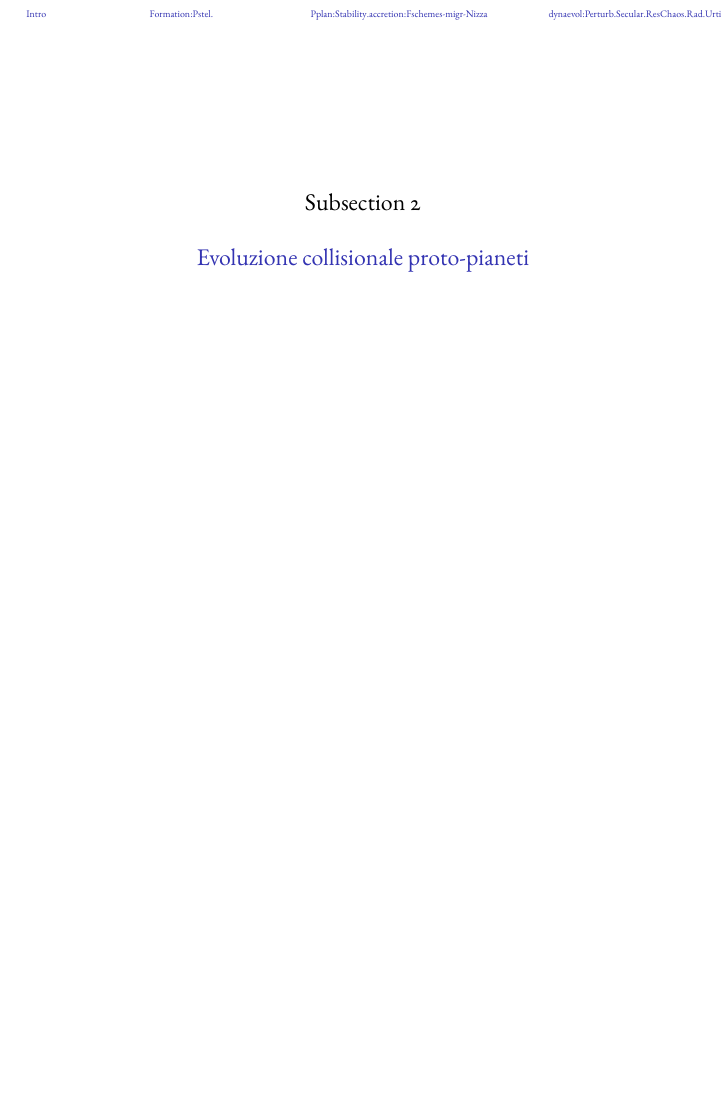
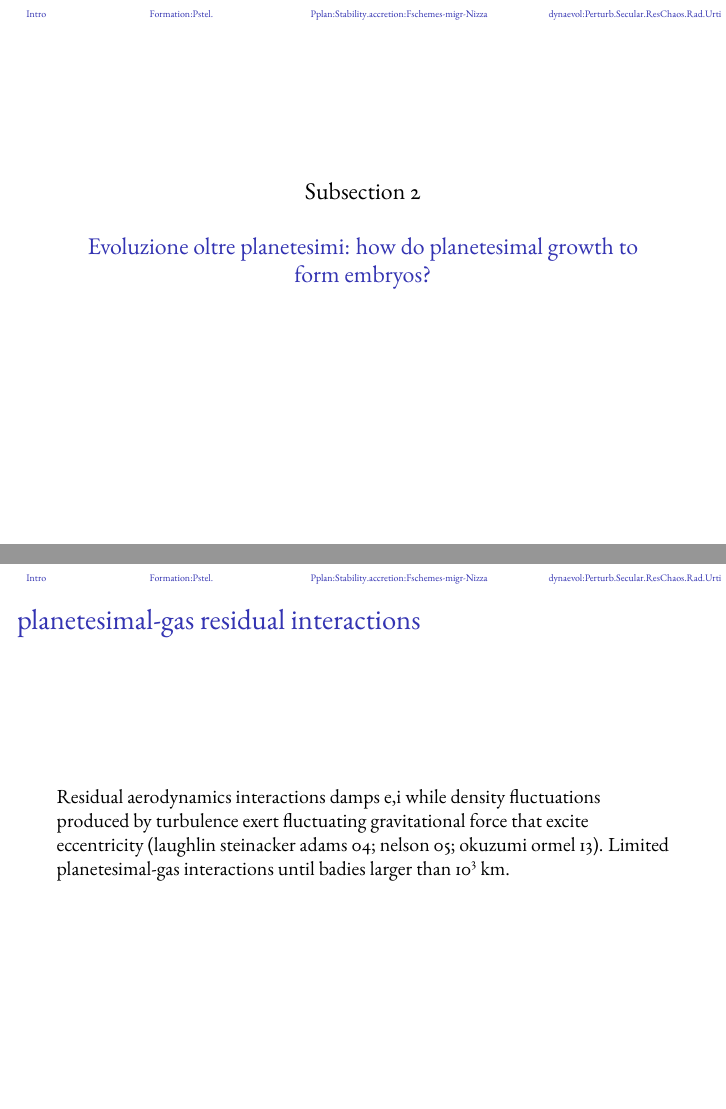
Before and after one commit to Pippetta87/Sistemi-planetari-formazione-ed-evoluzione-Beamer-, LaTeX slides (main.tex, which reads formation.tex): page 53 of 130 before the commit and pages 53 and 54 of 134 after it, the two joined at a grey line, the shorter picture padded with empty space. Compiled offline with pdfLaTeX.

```diff
--- a/formation.tex
+++ b/formation.tex
@@ -691,6 +691,31 @@
 $m_{pol}\approx\num{e12}m_{gas}$.
 \end{wordonframe}
 
+\subsection{Evoluzione oltre planetesimi: how do planetesimal growth to form embryos?}
+
+\begin{wordonframe}{planetesimal-gas residual interactions}
+Residual aerodynamics interactions damps e,i while density fluctuations produced by turbulence exert fluctuating gravitational force that excite eccentricity (laughlin steinacker adams 04; nelson 05; okuzumi ormel 13). Limited planetesimal-gas interactions until badies larger than \SI{e3}{\kilo\meter}.
+\end{wordonframe}
+
+\begin{frame}{Collisional accretion}
+\begin{columns}[T]\begin{column}{0.5\textwidth}
+sum of radii $R_s>R_c$ there will be a collision: conservation of E and L give greatest value to have collision
+\[b^2=R_s^2+\frac{4GmR_s}{\sigma^2}\]
+\[b^2=R_s^2(1+\frac{v_{esc}^2}{\sigma^2}\]
+e la sezione d'urto per collisioni \'e $\Gamma=\pi b^2$.
+\end{column}\begin{column}{0.5\textwidth}
+\begin{figure}[!ht]\includegraphics[trim={0cm 0cm 0 0},clip, keepaspectratio,width=0.5\textwidth]{impactparam}\label{fig:impactparam}\end{figure}
+\end{column}\end{columns}
+\end{frame}
+
+\begin{frame}{Outcomes of collisions: accretion, shattering, dispersal}
+\begin{columns}[T]\begin{column}{0.5\textwidth}
+
+\end{column}\begin{column}{0.5\textwidth}
+
+\end{column}\end{columns}
+\end{frame}
+
 \subsection{Evoluzione collisionale proto-pianeti}
 
 \begin{frame}{Accrescimento dei planetesimi: collisioni.}
```
Also changed, not shown: figures/armitage/distructionthparam.jpeg (added), figures/armitage/genhancedsigma.png (added), figures/armitage/impactparam.jpeg (added), figures/armitage/sedistruction.jpeg (added), figures/bfv/forcedres.jpg (renamed from figures/forcedres.jpg), figures/bfv/orbitalbook.jpg (renamed from figures/orbitalbook.jpg), figures/bfv/resergo.jpg (renamed from figures/resergo.jpg), figures/shearstress.jpg (renamed from figures/shear.jpg).
